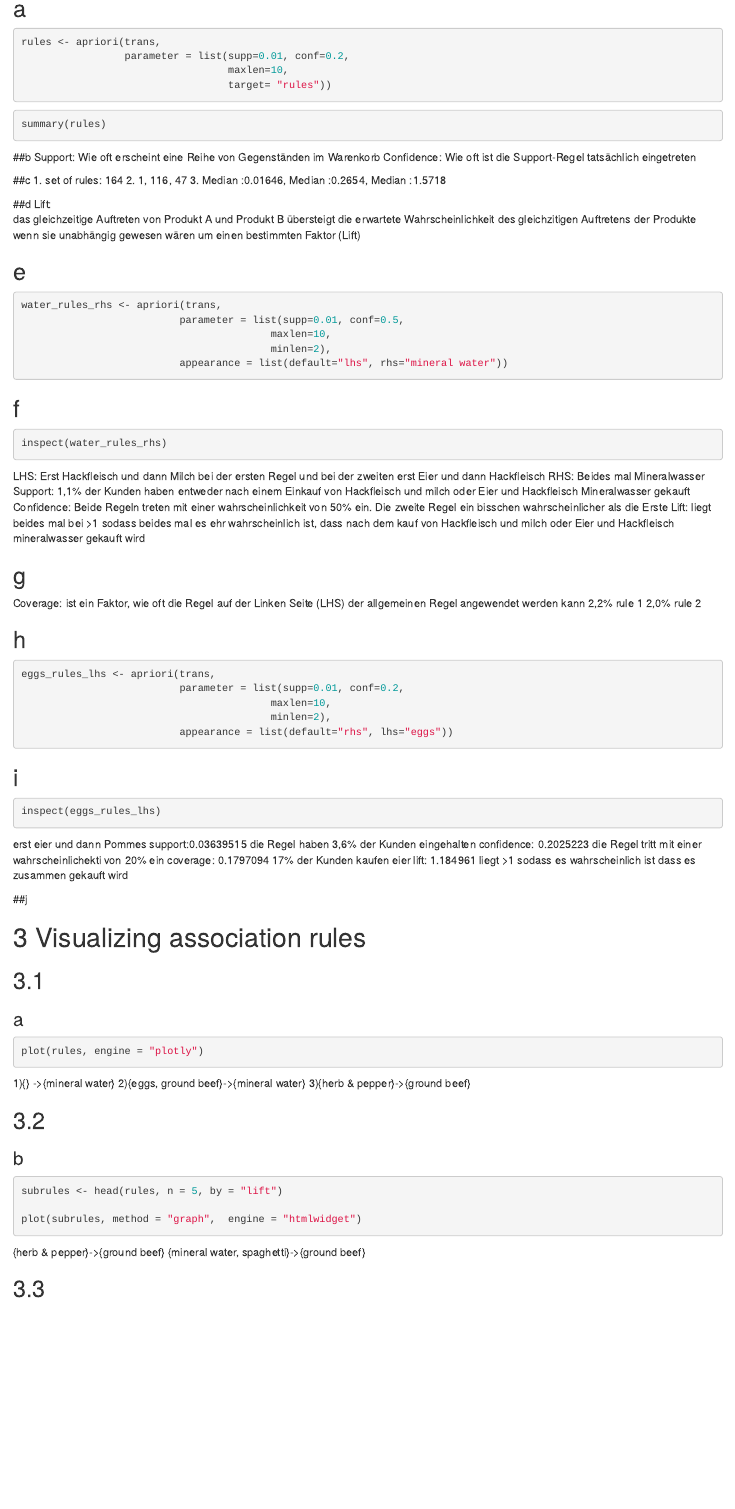
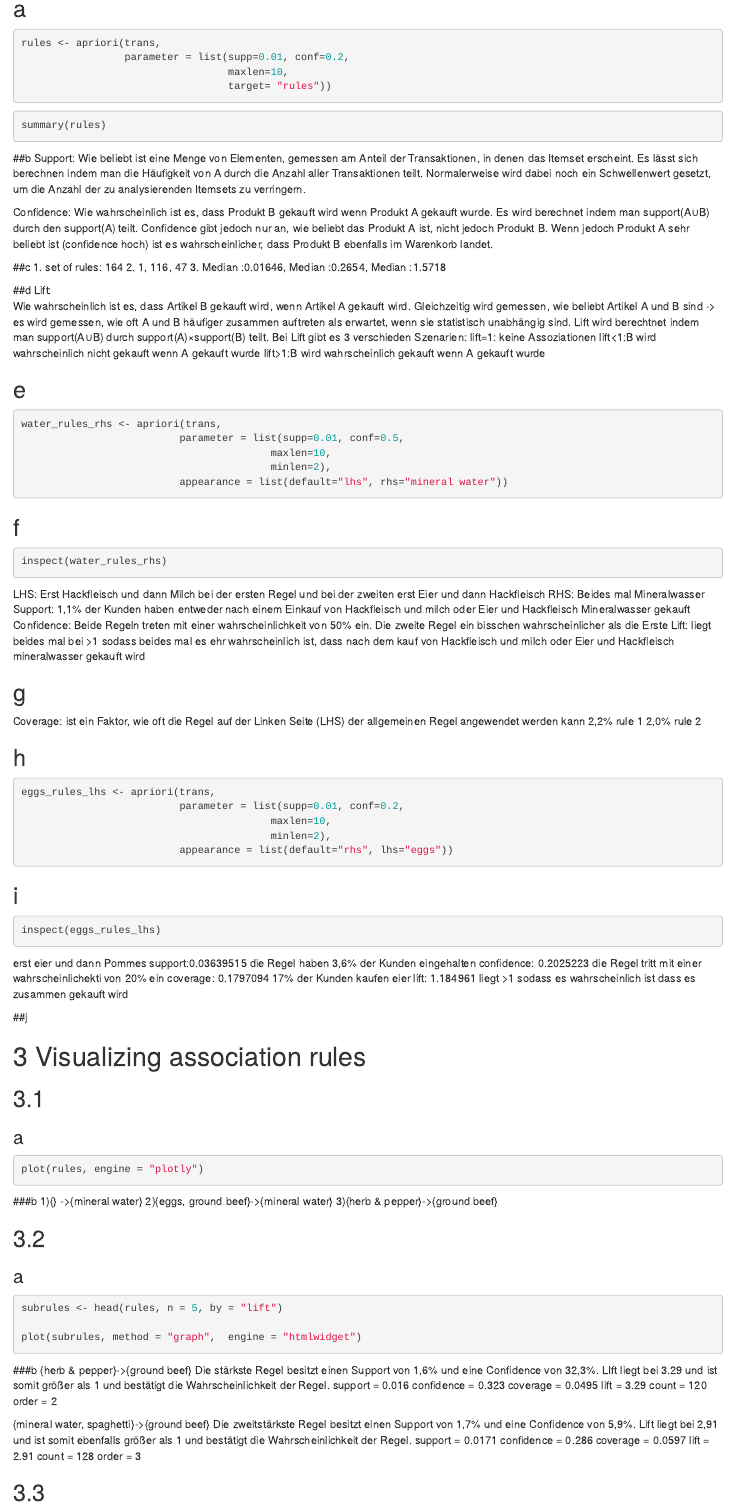
Before and after one commit to sanjapero/Clustering, an R Markdown document (Clustering_Fallstudie/Fallstudie 2.Rmd): the page in a window 1100 px wide, from 1000 px down before the commit and from 1040 px down after it, so that both start at the same text. Rendered offline with R 4.5, knitr and Pandoc, with nearby package versions; the code chunks are not run, so their results and figures are left out.

Commit message:
Update Fallstudie 2.Rmd

````diff
--- a/Clustering_Fallstudie/Fallstudie 2.Rmd
+++ b/Clustering_Fallstudie/Fallstudie 2.Rmd
@@ -68,8 +70,12 @@ summary(rules)
 ```
 
 ##b
-Support: Wie oft erscheint eine Reihe von Gegenständen im Warenkorb
-Confidence: Wie oft ist die Support-Regel tatsächlich eingetreten
+Support:
+Wie beliebt ist eine Menge von Elementen, gemessen am Anteil der Transaktionen, in denen das Itemset erscheint. Es lässt sich berechnen indem man die Häufigkeit von A durch die Anzahl aller Transaktionen teilt. Normalerweise wird dabei noch ein Schwellenwert gesetzt, um die Anzahl der zu analysierenden Itemsets zu verringern.
+
+Confidence:
+Wie wahrscheinlich ist es, dass Produkt B gekauft wird wenn Produkt A gekauft wurde. Es wird berechnet indem man support(A∪B) durch den support(A) teilt.
+Confidence gibt jedoch nur an, wie beliebt das Produkt A ist, nicht jedoch Produkt B. Wenn jedoch Produkt A sehr beliebt ist (confidence hoch) ist es wahrscheinlicher, dass Produkt B ebenfalls im Warenkorb landet.
 
 ##c
 1. set of rules: 164
@@ -78,7 +84,12 @@ Confidence: Wie oft ist die Support-Regel tatsächlich eingetreten
 
 ##d
 Lift:
-das gleichzeitige Auftreten von Produkt A und Produkt B übersteigt die erwartete Wahrscheinlichkeit des gleichzitigen Auftretens der Produkte wenn sie unabhängig gewesen wären um einen bestimmten Faktor (Lift)
+Wie wahrscheinlich ist es, dass Artikel B gekauft wird, wenn Artikel A gekauft wird. Gleichzeitig wird gemessen, wie beliebt Artikel A und B sind -> es wird gemessen, wie oft A und B häufiger zusammen auftreten als erwartet, wenn sie statistisch unabhängig sind.
+Lift wird berechtnet indem man support(A∪B) durch support(A)×support(B) teilt.
+Bei Lift gibt es 3 verschieden Szenarien:
+lift=1: keine Assoziationen
+lift<1:B wird wahrscheinlich nicht gekauft wenn A gekauft wurde
+lift>1:B wird wahrscheinlich gekauft wenn A gekauft wurde
 
 ## e
 ```{r}
@@ -134,19 +145,36 @@ lift: 1.184961	liegt >1 sodass es wahrscheinlich ist dass es zusammen gekauft wi
 ```{r}
 plot(rules, engine = "plotly")
 ```
+###b
 1){} ->{mineral water}
 2){eggs, ground beef}->{mineral water}
 3){herb & pepper}->{ground beef}
 
 ## 3.2
-### b
+### a
 ```{r}
 subrules <- head(rules, n = 5, by = "lift")
 
 plot(subrules, method = "graph",  engine = "htmlwidget")
 ```
+###b
 {herb & pepper}->{ground beef}
+Die stärkste Regel besitzt einen Support von 1,6% und eine Confidence von 32,3%. LIft liegt bei 3.29 und ist somit größer als 1 und bestätigt die Wahrscheinlichkeit der Regel.
+support = 0.016
+confidence = 0.323
+coverage = 0.0495
+lift = 3.29
+count = 120
+order = 2
+
 {mineral water, spaghetti}->{ground beef}
+Die zweitstärkste Regel besitzt einen Support von 1,7% und eine Confidence von 5,9%. Lift liegt bei 2,91 und ist somit ebenfalls größer als 1 und bestätigt die Wahrscheinlichkeit der Regel.
+support = 0.0171
+confidence = 0.286
+coverage = 0.0597
+lift = 2.91
+count = 128
+order = 3
 
 ## 3.3
 ### a
````
Also changed, not shown: Clustering_Fallstudie/Fallstudie 2.Rmd (6 more changed lines).
